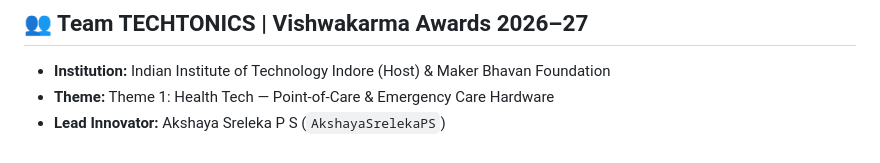
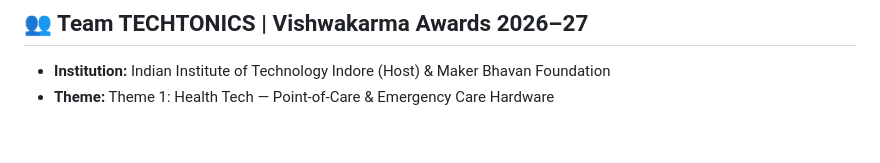
Before and after one commit to AkshayaSrelekaPS/AERO_STENT-Viswakarma-26, a Markdown page: README.md, the part around the change. Drawn GitHub-style.

Commit message:
docs: update team section in README

```diff
--- a/README.md
+++ b/README.md
@@ -144,4 +144,3 @@ pio run --target upload
 
 * **Institution:** Indian Institute of Technology Indore (Host) & Maker Bhavan Foundation
 * **Theme:** Theme 1: Health Tech — Point-of-Care & Emergency Care Hardware
-* **Lead Innovator:** Akshaya Sreleka P S (`AkshayaSrelekaPS`)
```
